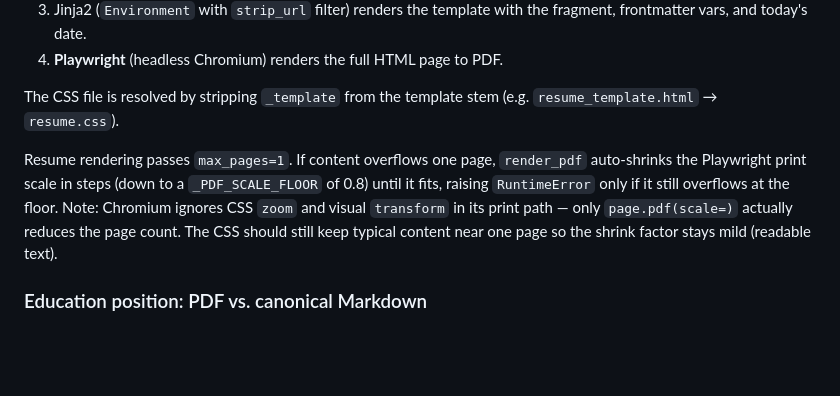
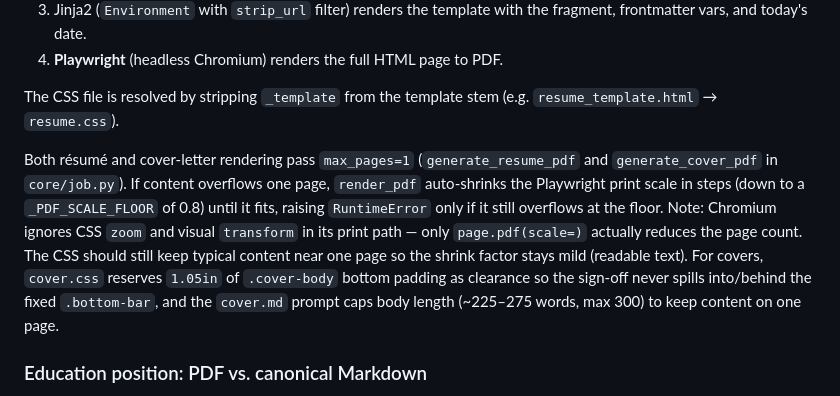
Before and after one commit to thebarlow/AutoApply, a Markdown page: generator/CONTEXT.md, the part around the change. GitHub-like rendering; blank space fills up the shorter version.

Commit message:
[docs] Document one-page cover rendering and clearance in generator CONTEXT
Note that cover-letter rendering also passes max_pages=1, the cover.css
bottom-padding clearance for the fixed bottom-bar, and the cover.md word cap.
Follows up commit 389e1a5.

```diff
--- a/generator/CONTEXT.md
+++ b/generator/CONTEXT.md
@@ -43,7 +43,7 @@ The `Document` snapshot also carries the contact/education data captured at gene
 
 The CSS file is resolved by stripping `_template` from the template stem (e.g. `resume_template.html` → `resume.css`).
 
-Resume rendering passes `max_pages=1`. If content overflows one page, `render_pdf` auto-shrinks the Playwright print scale in steps (down to a `_PDF_SCALE_FLOOR` of 0.8) until it fits, raising `RuntimeError` only if it still overflows at the floor. Note: Chromium ignores CSS `zoom` and visual `transform` in its print path — only `page.pdf(scale=)` actually reduces the page count. The CSS should still keep typical content near one page so the shrink factor stays mild (readable text).
+Both résumé and cover-letter rendering pass `max_pages=1` (`generate_resume_pdf` and `generate_cover_pdf` in `core/job.py`). If content overflows one page, `render_pdf` auto-shrinks the Playwright print scale in steps (down to a `_PDF_SCALE_FLOOR` of 0.8) until it fits, raising `RuntimeError` only if it still overflows at the floor. Note: Chromium ignores CSS `zoom` and visual `transform` in its print path — only `page.pdf(scale=)` actually reduces the page count. The CSS should still keep typical content near one page so the shrink factor stays mild (readable text). For covers, `cover.css` reserves `1.05in` of `.cover-body` bottom padding as clearance so the sign-off never spills into/behind the fixed `.bottom-bar`, and the `cover.md` prompt caps body length (~225–275 words, max 300) to keep content on one page.
 
 ### Education position: PDF vs. canonical Markdown
 
```
